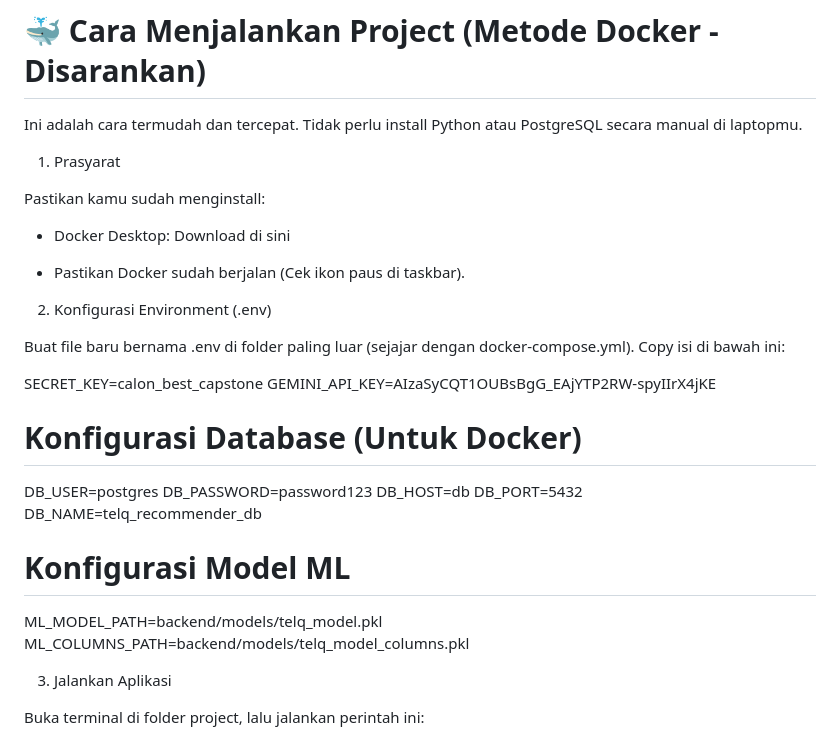
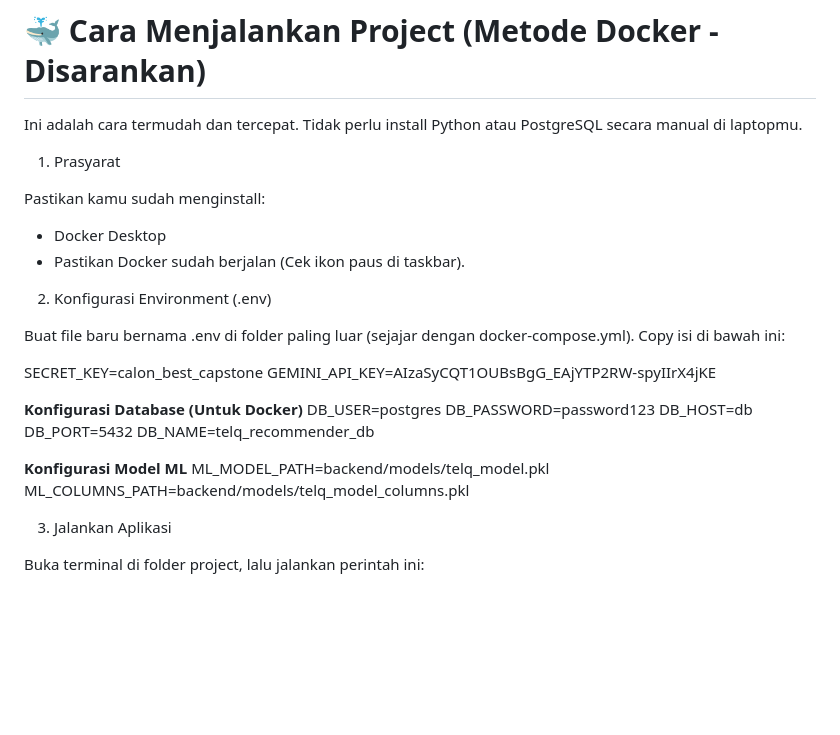
Before and after one commit to A25-CS012-Capstone-Project/TelQ, a Markdown page: README.md, the part around the change. GitHub-like rendering; blank space fills up the shorter version.

```diff
--- a/README.md
+++ b/README.md
@@ -27,8 +27,7 @@ Ini adalah cara termudah dan tercepat. Tidak perlu install Python atau PostgreSQ
 
 Pastikan kamu sudah menginstall:
 
-- Docker Desktop: Download di sini
-
+- Docker Desktop
 - Pastikan Docker sudah berjalan (Cek ikon paus di taskbar).
 
 2. Konfigurasi Environment (.env)
@@ -38,14 +37,14 @@ Buat file baru bernama .env di folder paling luar (sejajar dengan docker-compose
 SECRET_KEY=calon_best_capstone
 GEMINI_API_KEY=AIzaSyCQT1OUBsBgG_EAjYTP2RW-spyIIrX4jKE
 
-# Konfigurasi Database (Untuk Docker)
+**Konfigurasi Database (Untuk Docker)**
 DB_USER=postgres
 DB_PASSWORD=password123
 DB_HOST=db
 DB_PORT=5432
 DB_NAME=telq_recommender_db
 
-# Konfigurasi Model ML
+**Konfigurasi Model ML**
 ML_MODEL_PATH=backend/models/telq_model.pkl
 ML_COLUMNS_PATH=backend/models/telq_model_columns.pkl
 
```
